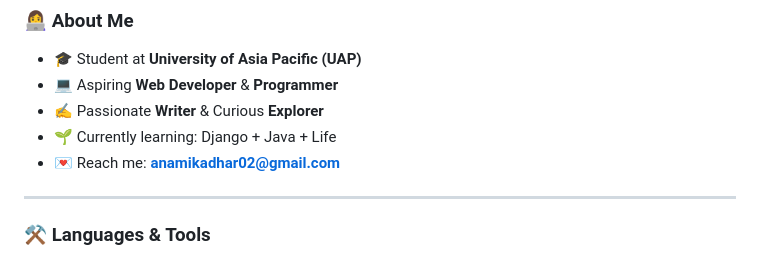
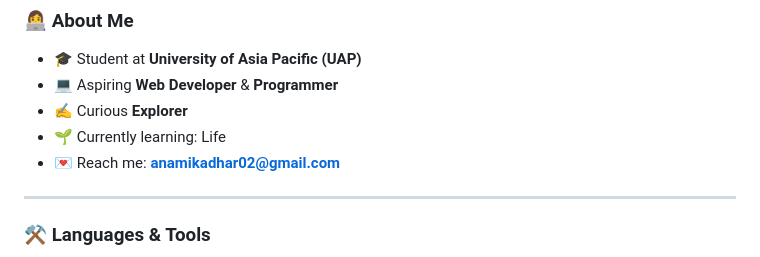
Before and after one commit to Anameeks/Anameeks, a Markdown page: README.md, the part around the change. Rendered like a GitHub page.

```diff
--- a/README.md
+++ b/README.md
@@ -16,8 +16,8 @@
 ### 👩‍💻 About Me
 - 🎓 Student at **University of Asia Pacific (UAP)**
 - 💻 Aspiring **Web Developer** & **Programmer**
-- ✍️ Passionate **Writer** & Curious **Explorer**
-- 🌱 Currently learning: Django + Java + Life
+- ✍️ Curious **Explorer**
+- 🌱 Currently learning: Life
 - 💌 Reach me: **anamikadhar02@gmail.com**
 
 ---
```
